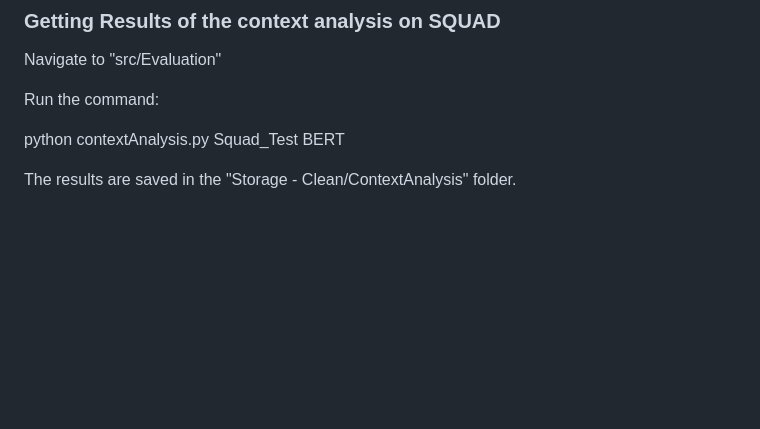
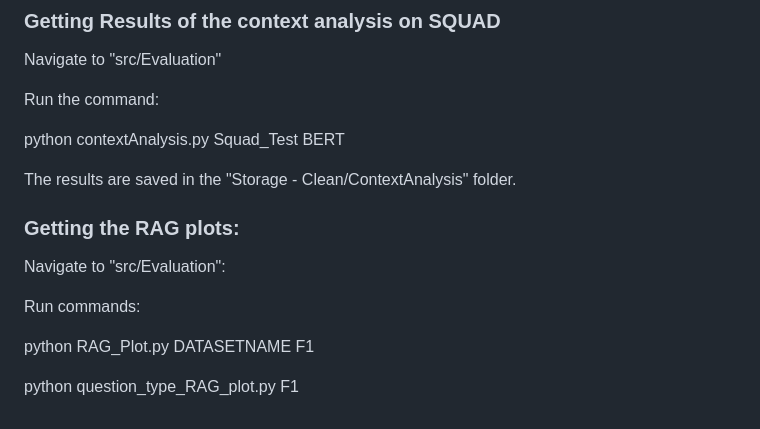
Before and after one commit to EmilHoeffner/MscFinalCodeHandinRepo, a Markdown page: RunCode.md, the part around the change. Drawn GitHub-style; blank space fills up the shorter version.

Commit message:
Added some missing instructions

```diff
--- a/RunCode.md
+++ b/RunCode.md
@@ -226,3 +226,13 @@ Run the command:
 python contextAnalysis.py Squad_Test BERT
 
 The results are saved in the "Storage - Clean/ContextAnalysis" folder.
+
+### Getting the RAG plots:
+
+Navigate to "src/Evaluation":
+
+Run commands:
+
+python RAG_Plot.py DATASETNAME F1
+
+python question_type_RAG_plot.py F1
```
